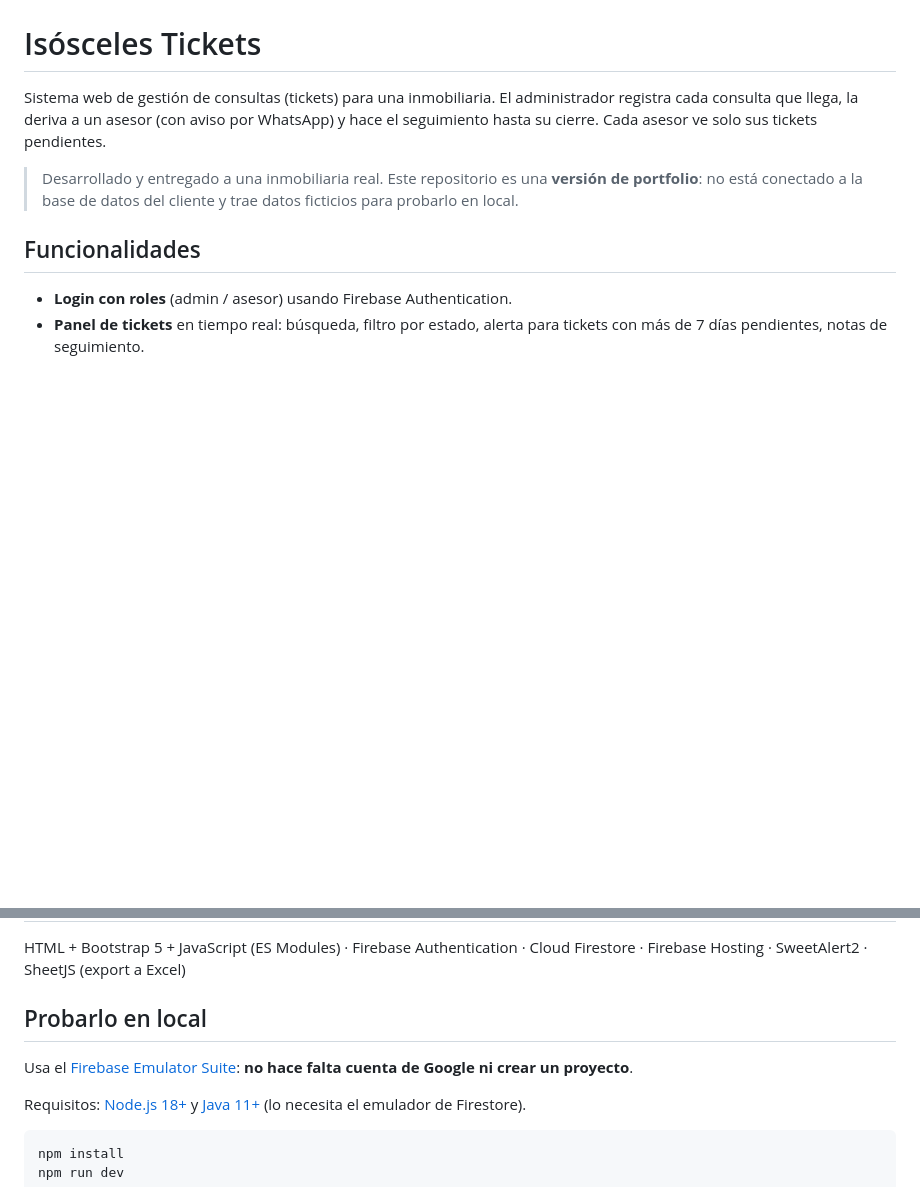
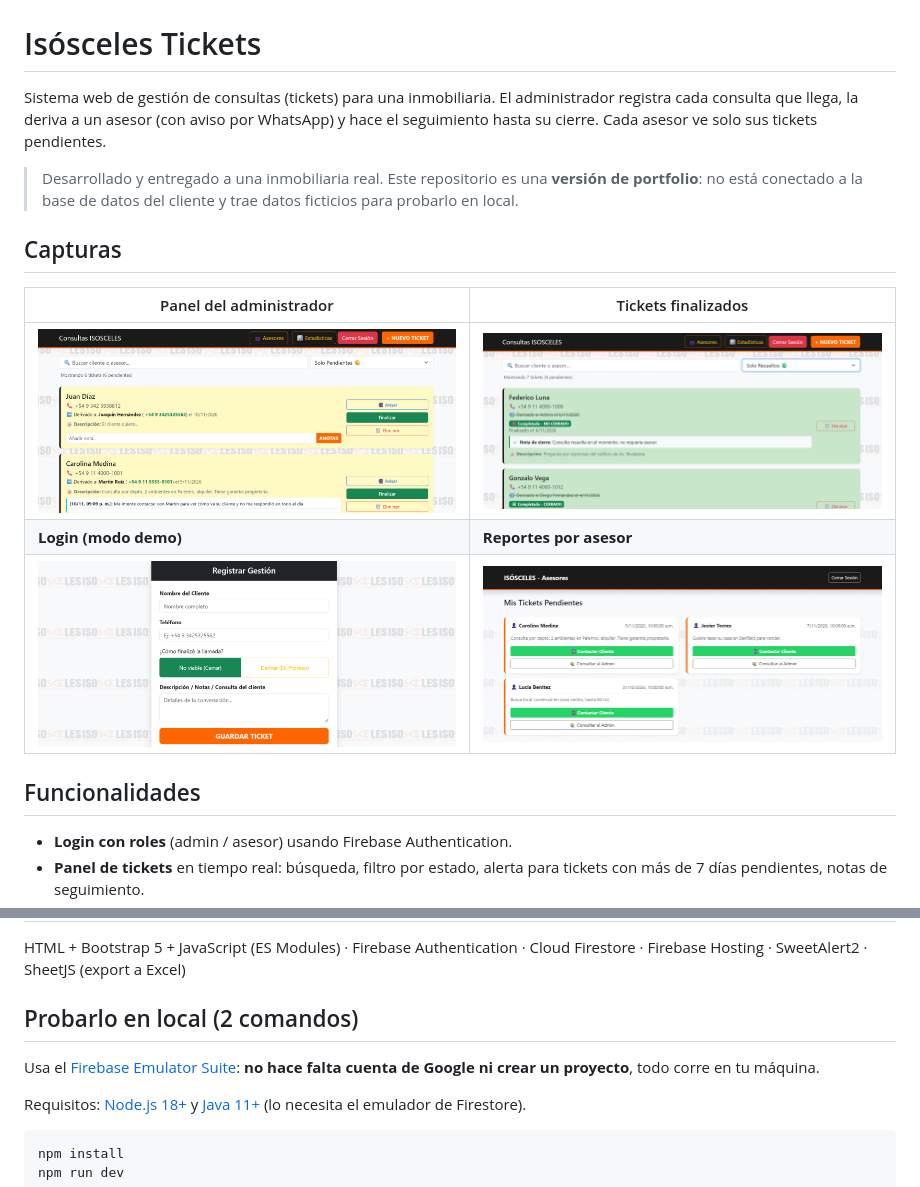
Before and after one commit to joaquin2951/Isosceles-Tickets, a Markdown page: README.md, 2 parts joined by grey strips. Drawn GitHub-style; pictures changed too: docs/1.png (added), docs/2.png (added), docs/3.png (added); blank space fills up the shorter version.

Commit message:
feat: Readme actualizado

```diff
--- a/README.md
+++ b/README.md
@@ -3,6 +3,14 @@
 Sistema web de gestión de consultas (tickets) para una inmobiliaria. El administrador registra cada consulta que llega, la deriva a un asesor (con aviso por WhatsApp) y hace el seguimiento hasta su cierre. Cada asesor ve solo sus tickets pendientes.
 
 > Desarrollado y entregado a una inmobiliaria real. Este repositorio es una **versión de portfolio**: no está conectado a la base de datos del cliente y trae datos ficticios para probarlo en local.
+
+## Capturas
+
+| Panel del administrador | Tickets finalizados |
+|---|---|
+| ![Panel del administrador](docs/1.png) | ![Tickets finalizados](docs/2.png) |
+| **Login (modo demo)** | **Reportes por asesor** |
+| ![Login con usuarios demo](docs/3.png) | ![Reportes mensuales](docs/4.png) |
 
 ## Funcionalidades
 
@@ -19,9 +27,9 @@ Sistema web de gestión de consultas (tickets) para una inmobiliaria. El adminis
 
 HTML + Bootstrap 5 + JavaScript (ES Modules) · Firebase Authentication · Cloud Firestore · Firebase Hosting · SweetAlert2 · SheetJS (export a Excel)
 
-## Probarlo en local
+## Probarlo en local (2 comandos)
 
-Usa el [Firebase Emulator Suite](https://firebase.google.com/docs/emulator-suite): **no hace falta cuenta de Google ni crear un proyecto**.
+Usa el [Firebase Emulator Suite](https://firebase.google.com/docs/emulator-suite): **no hace falta cuenta de Google ni crear un proyecto**, todo corre en tu máquina.
 
 Requisitos: [Node.js 18+](https://nodejs.org) y [Java 11+](https://adoptium.net) (lo necesita el emulador de Firestore).
 
```
